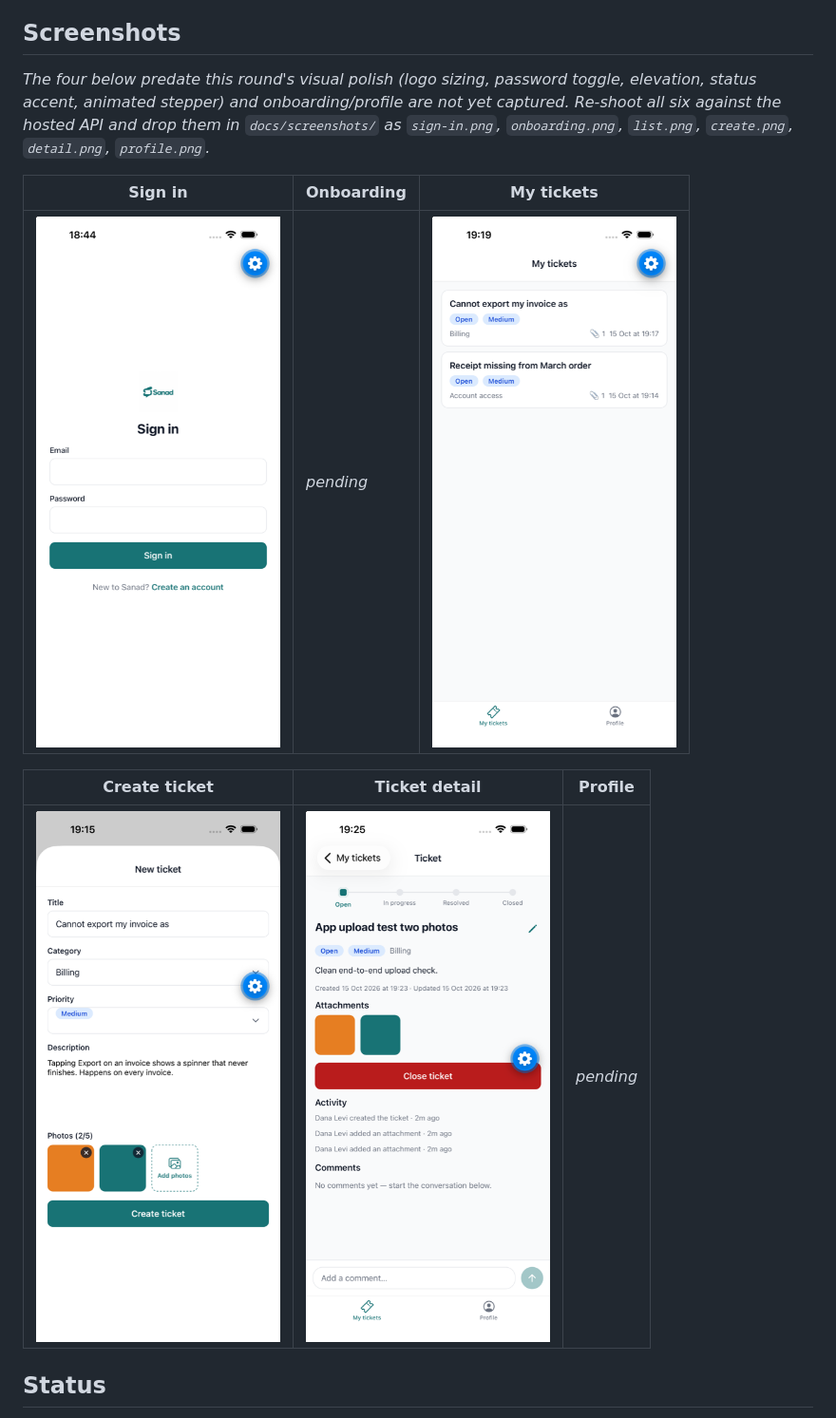
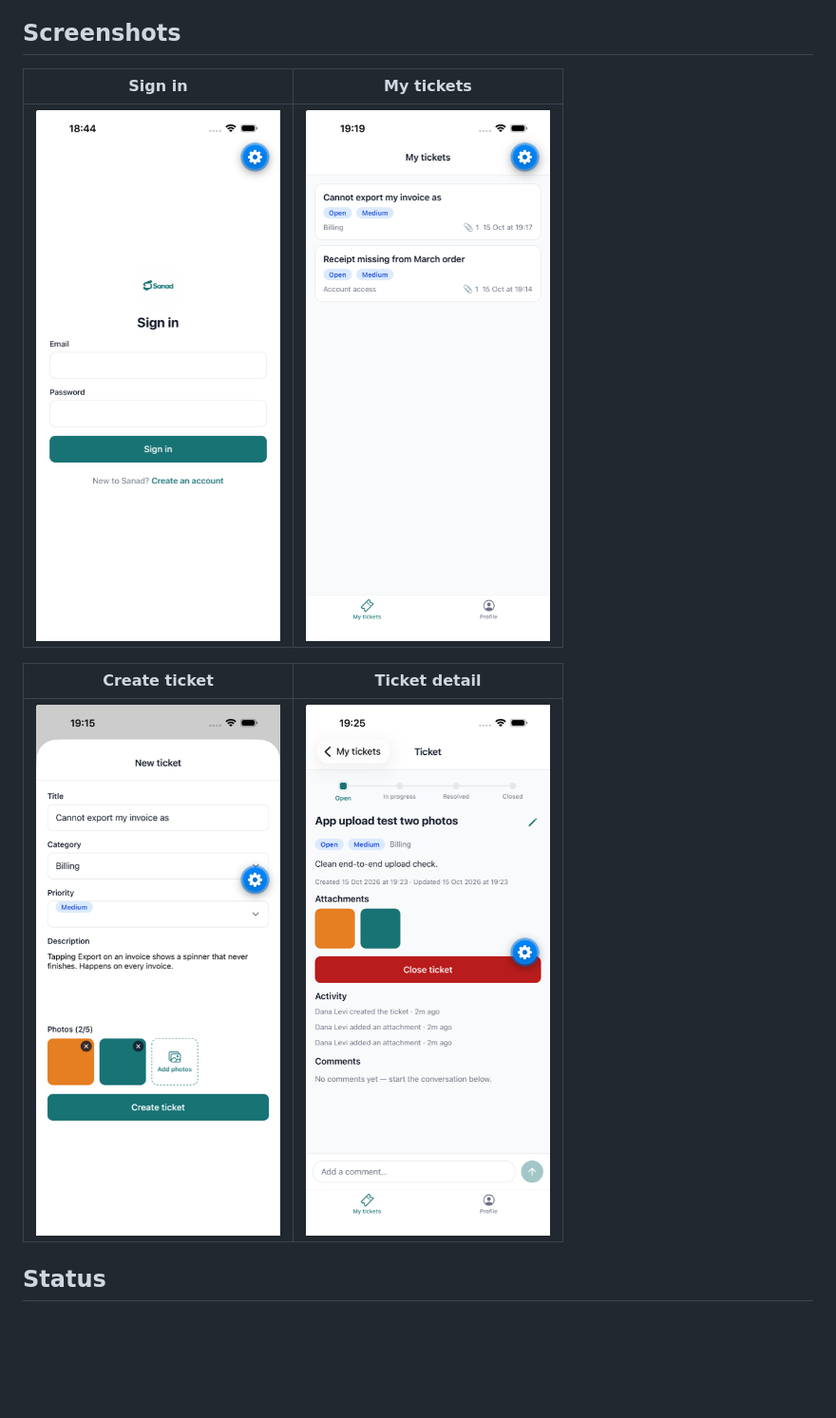
Before and after one commit to abedz7/sanad-mobile, a Markdown page: README.md, the part around the change. Shown at 95% size. GitHub-like rendering; blank space fills up the shorter version.

Commit message:
docs: drop stale screenshot note and pending placeholders
The re-shoot note and the onboarding/profile pending cells were never
followed up; show only the four screenshots that actually exist.

```diff
--- a/README.md
+++ b/README.md
@@ -76,18 +76,13 @@ against the hosted API above, or register your own account — either works.
 
 ## Screenshots
 
-_The four below predate this round's visual polish (logo sizing, password toggle, elevation,
-status accent, animated stepper) and onboarding/profile are not yet captured. Re-shoot all six
-against the hosted API and drop them in `docs/screenshots/` as `sign-in.png`, `onboarding.png`,
-`list.png`, `create.png`, `detail.png`, `profile.png`._
+| Sign in | My tickets |
+|---|---|
+| ![Sign in](docs/screenshots/sign-in.png) | ![My tickets](docs/screenshots/list.png) |
 
-| Sign in | Onboarding | My tickets |
-|---|---|---|
-| ![Sign in](docs/screenshots/sign-in.png) | _pending_ | ![My tickets](docs/screenshots/list.png) |
-
-| Create ticket | Ticket detail | Profile |
-|---|---|---|
-| ![Create ticket](docs/screenshots/create.png) | ![Ticket detail](docs/screenshots/detail.png) | _pending_ |
+| Create ticket | Ticket detail |
+|---|---|
+| ![Create ticket](docs/screenshots/create.png) | ![Ticket detail](docs/screenshots/detail.png) |
 
 ## Status
 
```
